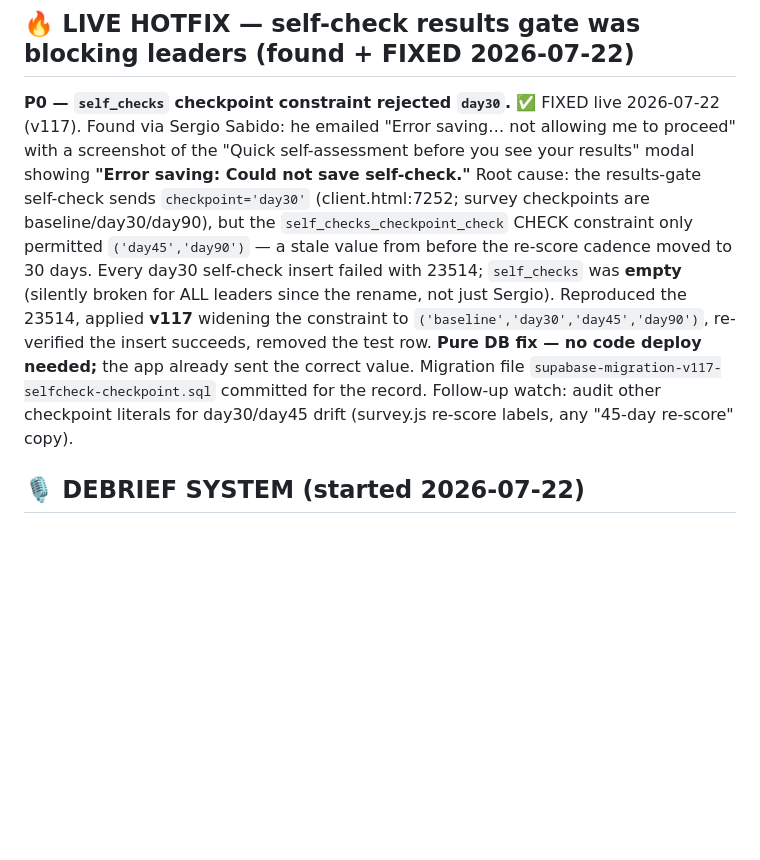
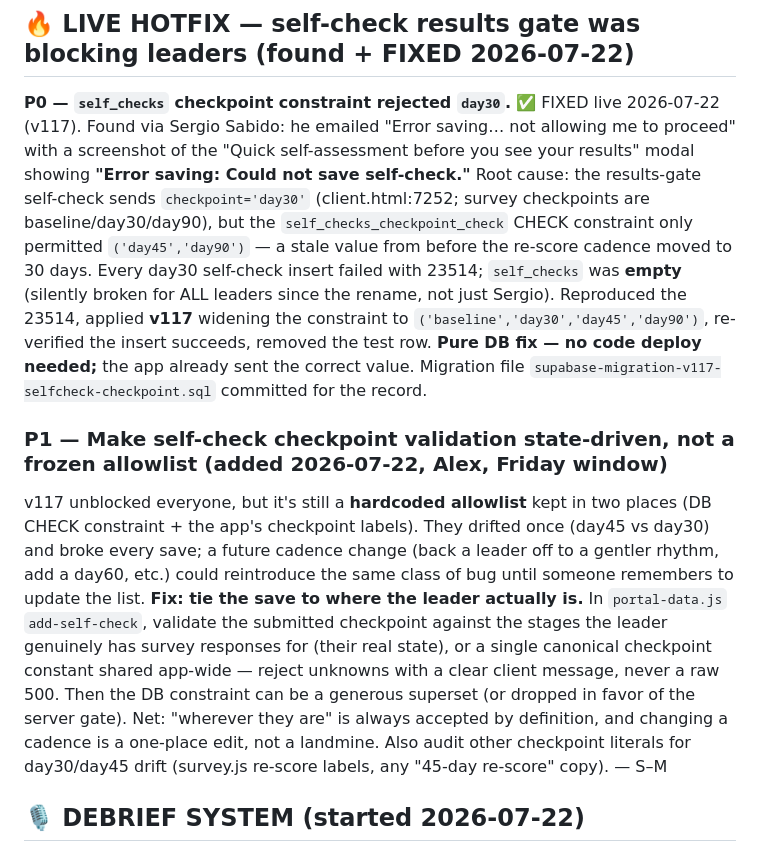
Before and after one commit to GPSleadership/gps-portal, a Markdown page: GPS_PORTAL_MASTER_BUILD_LIST.md, the part around the change. GitHub-like rendering; blank space fills up the shorter version.

Commit message:
Scope P1: make self-check checkpoint validation state-driven (Friday)
Follow-on to the v117 hotfix. Replace the hardcoded checkpoint allowlist
(which drifted and broke saves) with validation tied to where the leader
actually is, so a future cadence change can't reintroduce the bug.

Co-Authored-By: Claude Opus 4.8 <noreply@anthropic.com>
Claude-Session: https://claude.ai/code/session_011ioW1Xz49zZ43R4j8whANQ

```diff
--- a/GPS_PORTAL_MASTER_BUILD_LIST.md
+++ b/GPS_PORTAL_MASTER_BUILD_LIST.md
@@ -54,7 +54,10 @@ The sticky bar and `renderSprintCta` copy in `decision-room.html` hardcode "$10,
 
 ## 🔥 LIVE HOTFIX — self-check results gate was blocking leaders (found + FIXED 2026-07-22)
 
-**P0 — `self_checks` checkpoint constraint rejected `day30`.** ✅ FIXED live 2026-07-22 (v117). Found via Sergio Sabido: he emailed "Error saving… not allowing me to proceed" with a screenshot of the "Quick self-assessment before you see your results" modal showing **"Error saving: Could not save self-check."** Root cause: the results-gate self-check sends `checkpoint='day30'` (client.html:7252; survey checkpoints are baseline/day30/day90), but the `self_checks_checkpoint_check` CHECK constraint only permitted `('day45','day90')` — a stale value from before the re-score cadence moved to 30 days. Every day30 self-check insert failed with 23514; `self_checks` was **empty** (silently broken for ALL leaders since the rename, not just Sergio). Reproduced the 23514, applied **v117** widening the constraint to `('baseline','day30','day45','day90')`, re-verified the insert succeeds, removed the test row. **Pure DB fix — no code deploy needed;** the app already sent the correct value. Migration file `supabase-migration-v117-selfcheck-checkpoint.sql` committed for the record. Follow-up watch: audit other checkpoint literals for day30/day45 drift (survey.js re-score labels, any "45-day re-score" copy).
+**P0 — `self_checks` checkpoint constraint rejected `day30`.** ✅ FIXED live 2026-07-22 (v117). Found via Sergio Sabido: he emailed "Error saving… not allowing me to proceed" with a screenshot of the "Quick self-assessment before you see your results" modal showing **"Error saving: Could not save self-check."** Root cause: the results-gate self-check sends `checkpoint='day30'` (client.html:7252; survey checkpoints are baseline/day30/day90), but the `self_checks_checkpoint_check` CHECK constraint only permitted `('day45','day90')` — a stale value from before the re-score cadence moved to 30 days. Every day30 self-check insert failed with 23514; `self_checks` was **empty** (silently broken for ALL leaders since the rename, not just Sergio). Reproduced the 23514, applied **v117** widening the constraint to `('baseline','day30','day45','day90')`, re-verified the insert succeeds, removed the test row. **Pure DB fix — no code deploy needed;** the app already sent the correct value. Migration file `supabase-migration-v117-selfcheck-checkpoint.sql` committed for the record.
+
+### P1 — Make self-check checkpoint validation state-driven, not a frozen allowlist (added 2026-07-22, Alex, Friday window)
+v117 unblocked everyone, but it's still a **hardcoded allowlist** kept in two places (DB CHECK constraint + the app's checkpoint labels). They drifted once (day45 vs day30) and broke every save; a future cadence change (back a leader off to a gentler rhythm, add a day60, etc.) could reintroduce the same class of bug until someone remembers to update the list. **Fix: tie the save to where the leader actually is.** In `portal-data.js` `add-self-check`, validate the submitted checkpoint against the stages the leader genuinely has survey responses for (their real state), or a single canonical checkpoint constant shared app-wide — reject unknowns with a clear client message, never a raw 500. Then the DB constraint can be a generous superset (or dropped in favor of the server gate). Net: "wherever they are" is always accepted by definition, and changing a cadence is a one-place edit, not a landmine. Also audit other checkpoint literals for day30/day45 drift (survey.js re-score labels, any "45-day re-score" copy). — S–M
 
 ## 🎙️ DEBRIEF SYSTEM (started 2026-07-22)
 
```
